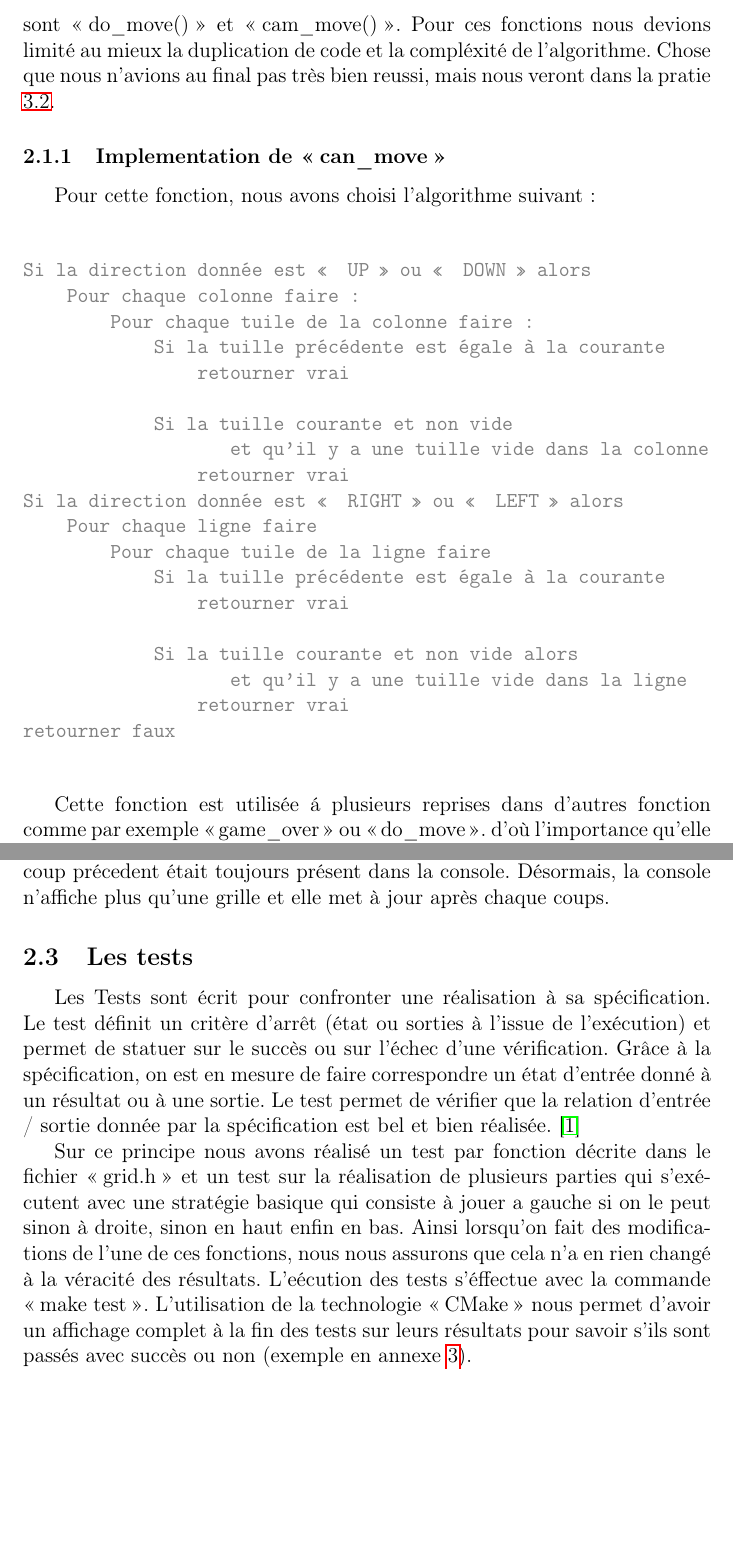
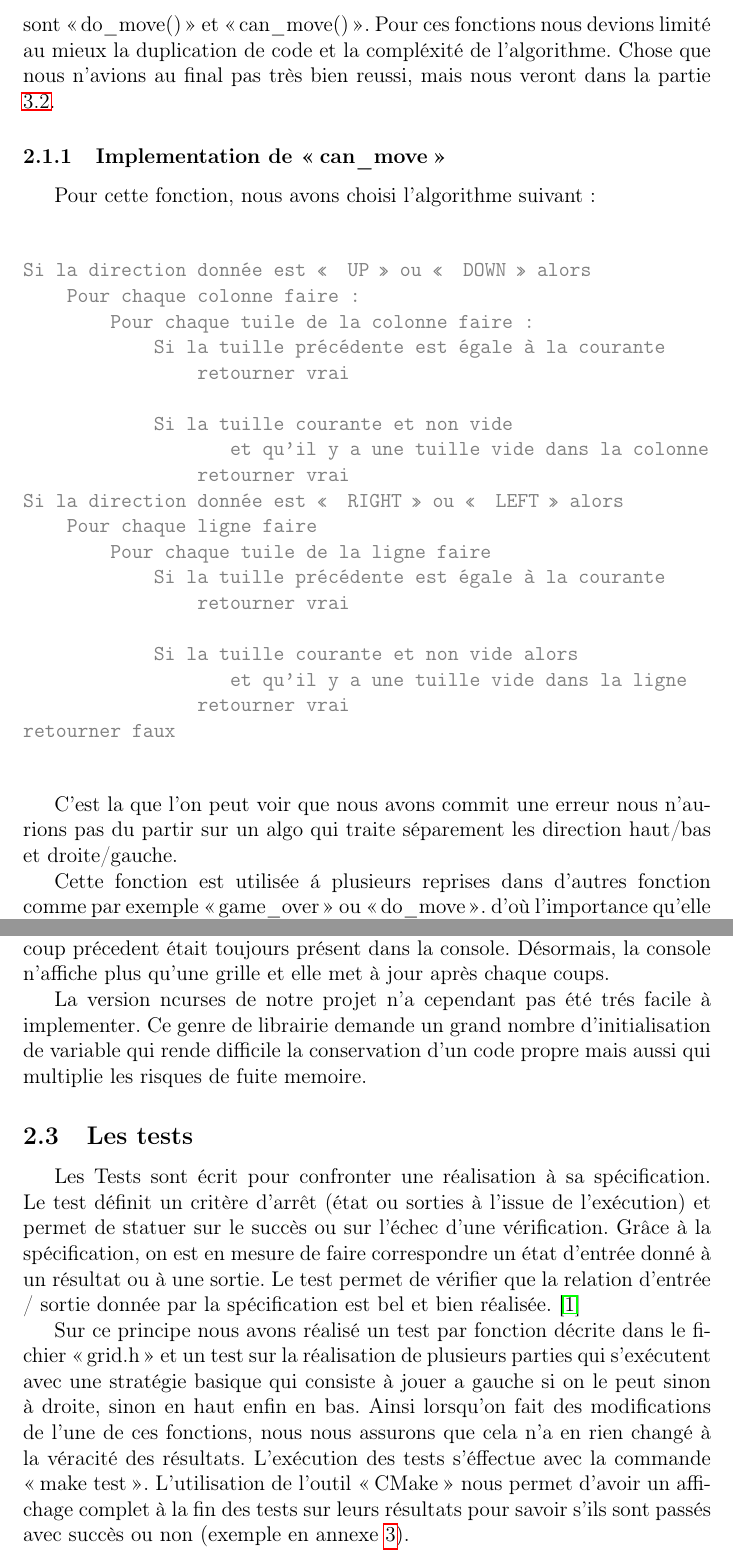
Before and after one commit to kamneo/EDD_project, a LaTeX document (documents_latex/document.tex): two parts of pages 5 and 7 of 18 before the commit and two parts of pages 5 and 7 of 19 after it, joined at a grey line, cut so that both start at the same text, the shorter picture padded with empty space. Compiled offline with pdfLaTeX.

Commit message:
ajout au compte rendu

```diff
--- a/documents_latex/document.tex
+++ b/documents_latex/document.tex
@@ -93,7 +91,8 @@ c'\'et\'e relativement simple. Les fonctions qui ont m\'erit\'e un r\'eflexion
-s\'erieuse sont \og do\_move() \fg{} et \og cam\_move() \fg{}. Pour ces
+c'\'et\'e relativement simple. Les fonctions qui ont m\'erit\'e une r\'eflexion
+s\'erieuse sont \og do\_move() \fg{} et \og can\_move() \fg{}. Pour ces
 fonctions nous devions limit\'e au mieux la duplication de code et la compl\'exit\'e de
 l'algorithme. Chose que nous n'avions au final pas tr\`es bien reussi, mais nous
-veront dans la pratie \ref{notre_etude}.
+veront dans la partie \ref{notre_etude}.
 
 \subsubsection{Implementation de \og can\_move \fg{}}
 Pour cette fonction, nous avons choisi l'algorithme suivant :
@@ -121,6 +120,9 @@ Si la direction donn\'ee est \og RIGHT \fg{} ou \og LEFT \fg{} alors
 retourner faux
 }
 \end{alltt}
+
+C'est la que l'on peut voir que nous avons commit une erreur nous n'aurions
+pas du partir sur un algo qui traite séparement les direction haut/bas et droite/gauche.
 
 Cette fonction est utilis\'ee \'a plusieurs reprises dans d'autres fonction
 comme par exemple \og game\_over \fg{} ou \og do\_move \fg{}. d'o\`u
@@ -174,7 +176,11 @@ n'avions d'affichage dynamique de la grille \`a chaque coup. Pour \^etre plus
 clair, lorsqu'on jou\'e un coups avec les deux premi\`eres version de
 l'affichage, la grille du coup pr\'ecedent \'etait toujours pr\'esent dans la
 console. D\'esormais, la console n'affiche plus qu'une grille et elle met \`a
-jour apr\`es chaque coups.
+jour apr\`es chaque coups.\par
+
+La version ncurses de notre projet n'a cependant pas été trés facile à implementer.
+Ce genre de librairie demande un grand nombre d'initialisation de variable qui rende
+difficile la conservation d'un code propre mais aussi qui multiplie les risques de fuite memoire.
 
 \subsection{Les tests}
 Les Tests sont \'ecrit pour confronter une r\'ealisation \`a sa sp\'ecification.
@@ -191,9 +197,8 @@ le fichier \og grid.h \fg{} et un test sur la r\'ealisation de plusieurs parties
 qui s'ex\'ecutent avec une strat\'egie basique qui consiste \`a jouer a gauche
 si on le peut sinon \`a droite, sinon en haut enfin en bas. Ainsi lorsqu'on fait
 des modifications de l'une de ces fonctions, nous nous assurons que cela n'a en
-rien chang\'e \`a la v\'eracit\'e des r\'esultats. L'e\'ecution des tests
-s'\'effectue avec la commande \og make test \fg{}. L'utilisation de la
-technologie \og CMake \fg{} nous permet d'avoir un affichage complet \`a la fin
+rien chang\'e \`a la v\'eracit\'e des r\'esultats. L'ex\'ecution des tests
+s'\'effectue avec la commande \og make test \fg{}. L'utilisation de l'outil \og CMake \fg{} nous permet d'avoir un affichage complet \`a la fin
 des tests sur leurs r\'esultats pour savoir s'ils sont pass\'es avec succ\`es
 ou non (exemple en annexe \ref{test}).
 
```
Also changed, not shown: documents_latex/document.tex (14 more changed lines).
